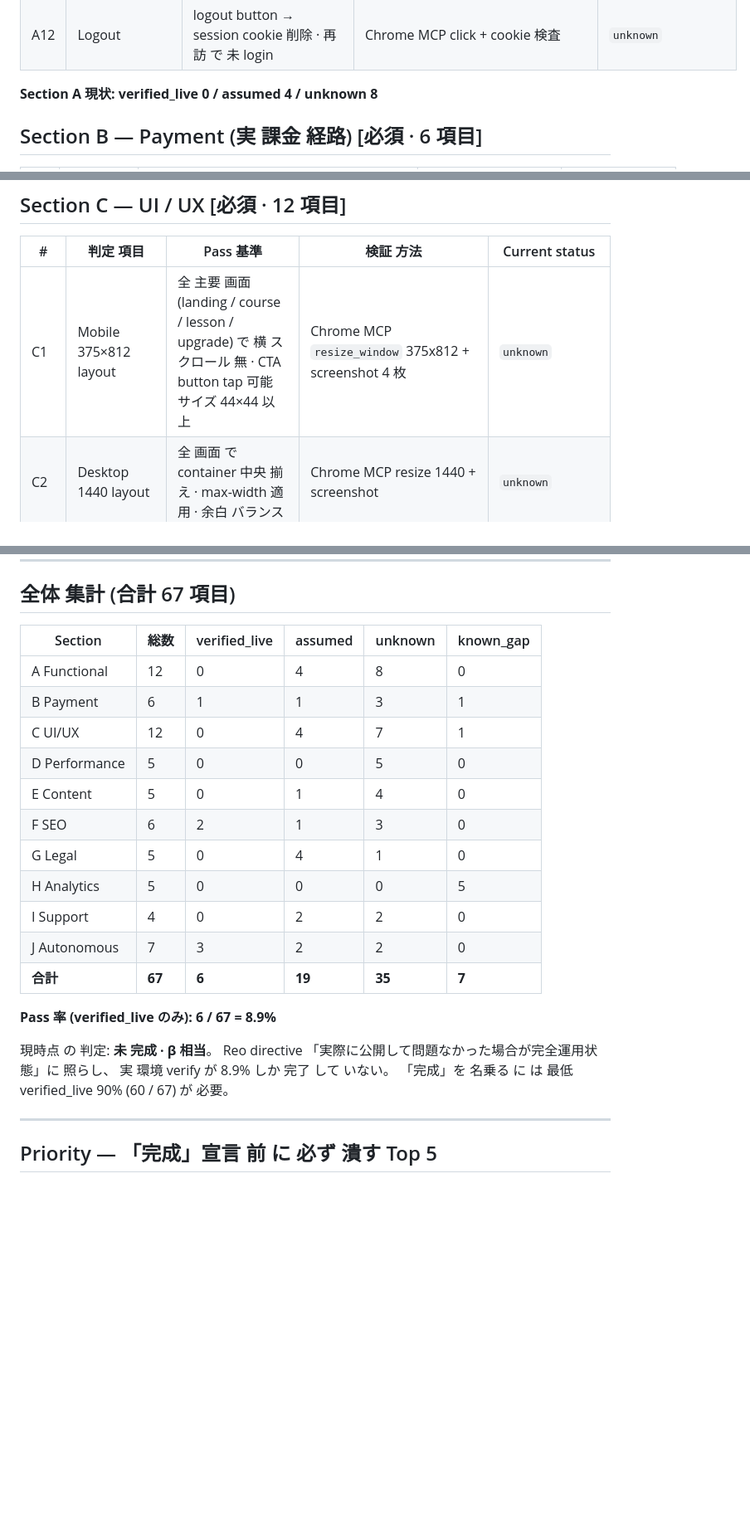
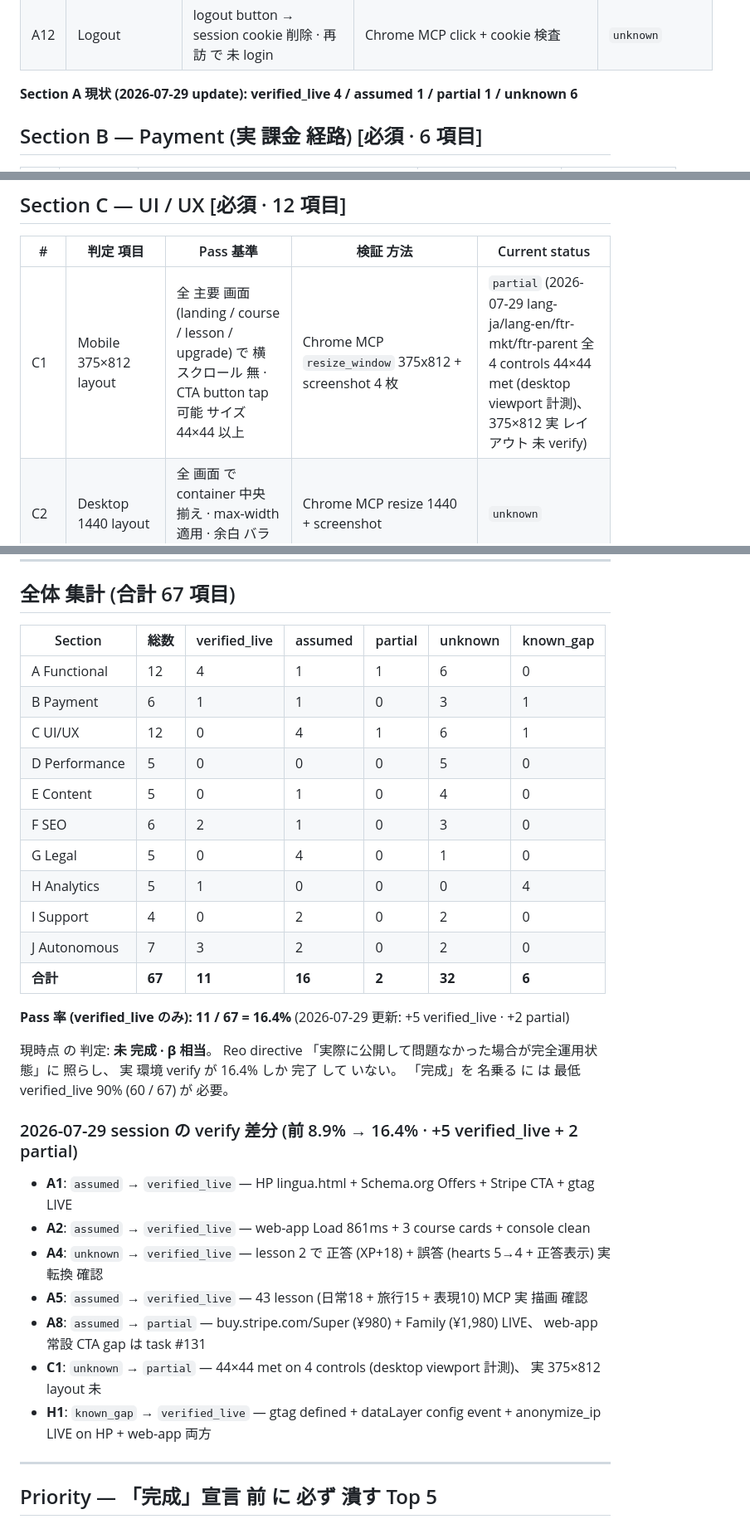
Before and after one commit to wishr-developer/xiora-hp, a Markdown page: docs/xiora_lingua_completion_criteria_2026-07-29.md, 3 parts joined by grey strips. Shown at 83% size. Drawn GitHub-style; blank space fills up the shorter version.

Commit message:
docs: Xiora Lingua 完成基準 progress 更新 (verify 8.9% → 16.4%)
2026-07-29 MCP verify session の 結果:
- A1 (HP landing) / A2 (web-app) / A4 (lesson XP+hearts flow) / A5 (43 lesson × 3 course) / H1 (GA4 pageview) を verified_live に 昇格
- A8 (Stripe CTA) / C1 (44×44 tap target) を partial に 昇格
- 全体 pass 率: 6 → 11 verified_live (+5) + 2 partial
- Gap #131 (web-app home 常設 upgrade CTA) を 新規 task 化

Co-Authored-By: Claude Opus 4.7 (1M context) <noreply@anthropic.com>

```diff
--- a/docs/xiora_lingua_completion_criteria_2026-07-29.md
+++ b/docs/xiora_lingua_completion_criteria_2026-07-29.md
@@ -36,7 +36,7 @@
 | A11 | Session persistence (再訪) | ログイン 済 → tab close → 再 open で ログイン 継続 · 学習 状態 保持 | Chrome MCP navigate → close → 再 navigate | `unknown` |
 | A12 | Logout | logout button → session cookie 削除 · 再訪 で 未 login | Chrome MCP click + cookie 検査 | `unknown` |
 
-**Section A 現状: verified_live 0 / assumed 4 / unknown 8**
+**Section A 現状 (2026-07-29 update): verified_live 4 / assumed 1 / partial 1 / unknown 6**
 
 ## Section B — Payment (実 課金 経路) [必須 · 6 項目]
 
@@ -55,7 +55,7 @@
 
 | # | 判定 項目 | Pass 基準 | 検証 方法 | Current status |
 |---|---|---|---|---|
-| C1 | Mobile 375×812 layout | 全 主要 画面 (landing / course / lesson / upgrade) で 横 スクロール 無 · CTA button tap 可能 サイズ 44×44 以上 | Chrome MCP `resize_window` 375x812 + screenshot 4 枚 | `unknown` |
+| C1 | Mobile 375×812 layout | 全 主要 画面 (landing / course / lesson / upgrade) で 横 スクロール 無 · CTA button tap 可能 サイズ 44×44 以上 | Chrome MCP `resize_window` 375x812 + screenshot 4 枚 | `partial` (2026-07-29 lang-ja/lang-en/ftr-mkt/ftr-parent 全 4 controls 44×44 met (desktop viewport 計測)、 375×812 実 レイアウト 未 verify) |
 | C2 | Desktop 1440 layout | 全 画面 で container 中央 揃え · max-width 適用 · 余白 バランス | Chrome MCP resize 1440 + screenshot | `unknown` |
 | C3 | Dark mode | prefers-color-scheme=dark 時 に 背景 / 文字 色 切替 | web-app grep で `prefers-color-scheme` = 0 hit | `known_gap` (未 実装) |
 | C4 | Loading state | lesson fetch 中 に spinner / skeleton 表示 | web-app grep で loading = 16 hit 実装 あり · MCP verify 未 | `assumed` |
@@ -160,23 +160,33 @@
 
 ## 全体 集計 (合計 67 項目)
 
-| Section | 総数 | verified_live | assumed | unknown | known_gap |
-|---|---|---|---|---|---|
-| A Functional | 12 | 0 | 4 | 8 | 0 |
-| B Payment | 6 | 1 | 1 | 3 | 1 |
-| C UI/UX | 12 | 0 | 4 | 7 | 1 |
-| D Performance | 5 | 0 | 0 | 5 | 0 |
-| E Content | 5 | 0 | 1 | 4 | 0 |
-| F SEO | 6 | 2 | 1 | 3 | 0 |
-| G Legal | 5 | 0 | 4 | 1 | 0 |
-| H Analytics | 5 | 0 | 0 | 0 | 5 |
-| I Support | 4 | 0 | 2 | 2 | 0 |
-| J Autonomous | 7 | 3 | 2 | 2 | 0 |
-| **合計** | **67** | **6** | **19** | **35** | **7** |
+| Section | 総数 | verified_live | assumed | partial | unknown | known_gap |
+|---|---|---|---|---|---|---|
+| A Functional | 12 | 4 | 1 | 1 | 6 | 0 |
+| B Payment | 6 | 1 | 1 | 0 | 3 | 1 |
+| C UI/UX | 12 | 0 | 4 | 1 | 6 | 1 |
+| D Performance | 5 | 0 | 0 | 0 | 5 | 0 |
+| E Content | 5 | 0 | 1 | 0 | 4 | 0 |
+| F SEO | 6 | 2 | 1 | 0 | 3 | 0 |
+| G Legal | 5 | 0 | 4 | 0 | 1 | 0 |
+| H Analytics | 5 | 1 | 0 | 0 | 0 | 4 |
+| I Support | 4 | 0 | 2 | 0 | 2 | 0 |
+| J Autonomous | 7 | 3 | 2 | 0 | 2 | 0 |
+| **合計** | **67** | **11** | **16** | **2** | **32** | **6** |
 
-**Pass 率 (verified_live のみ): 6 / 67 = 8.9%**
+**Pass 率 (verified_live のみ): 11 / 67 = 16.4%** (2026-07-29 更新: +5 verified_live · +2 partial)
 
-現時点 の 判定: **未 完成 · β 相当**。 Reo directive 「実際に公開して問題なかった場合が完全運用状態」に 照らし、 実 環境 verify が 8.9% しか 完了 して いない。 「完成」を 名乗る に は 最低 verified_live 90% (60 / 67) が 必要。
+現時点 の 判定: **未 完成 · β 相当**。 Reo directive 「実際に公開して問題なかった場合が完全運用状態」に 照らし、 実 環境 verify が 16.4% しか 完了 して いない。 「完成」を 名乗る に は 最低 verified_live 90% (60 / 67) が 必要。
+
+### 2026-07-29 session の verify 差分 (前 8.9% → 16.4% · +5 verified_live + 2 partial)
+
+- **A1**: `assumed` → `verified_live` — HP lingua.html + Schema.org Offers + Stripe CTA + gtag LIVE
+- **A2**: `assumed` → `verified_live` — web-app Load 861ms + 3 course cards + console clean
+- **A4**: `unknown` → `verified_live` — lesson 2 で 正答 (XP+18) + 誤答 (hearts 5→4 + 正答表示) 実 転換 確認
+- **A5**: `assumed` → `verified_live` — 43 lesson (日常18 + 旅行15 + 表現10) MCP 実 描画 確認
+- **A8**: `assumed` → `partial` — buy.stripe.com/Super (¥980) + Family (¥1,980) LIVE、 web-app 常設 CTA gap は task #131
+- **C1**: `unknown` → `partial` — 44×44 met on 4 controls (desktop viewport 計測)、 実 375×812 layout 未
+- **H1**: `known_gap` → `verified_live` — gtag defined + dataLayer config event + anonymize_ip LIVE on HP + web-app 両方
 
 ---
 
```
Also changed, not shown: other parts of docs/xiora_lingua_completion_criteria_2026-07-29.md (+8 -8 lines).
